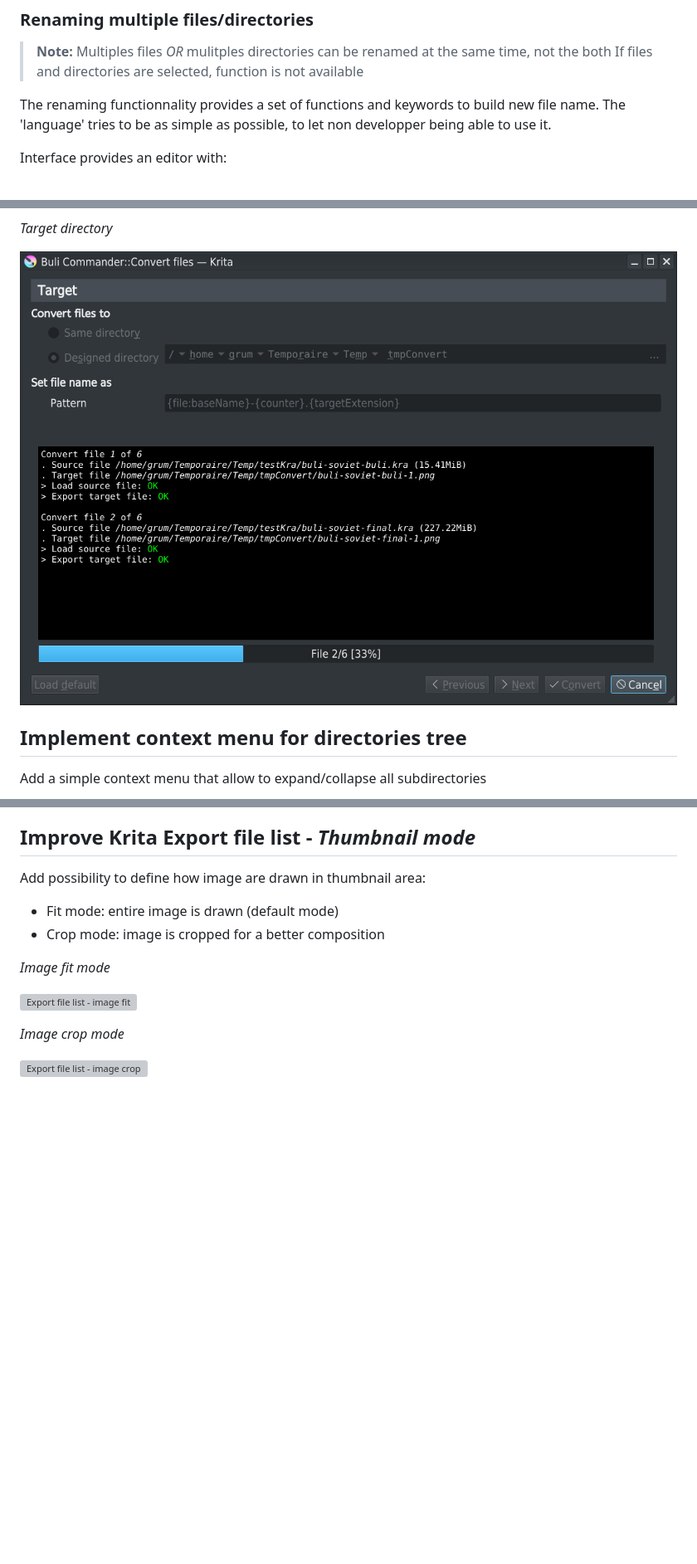
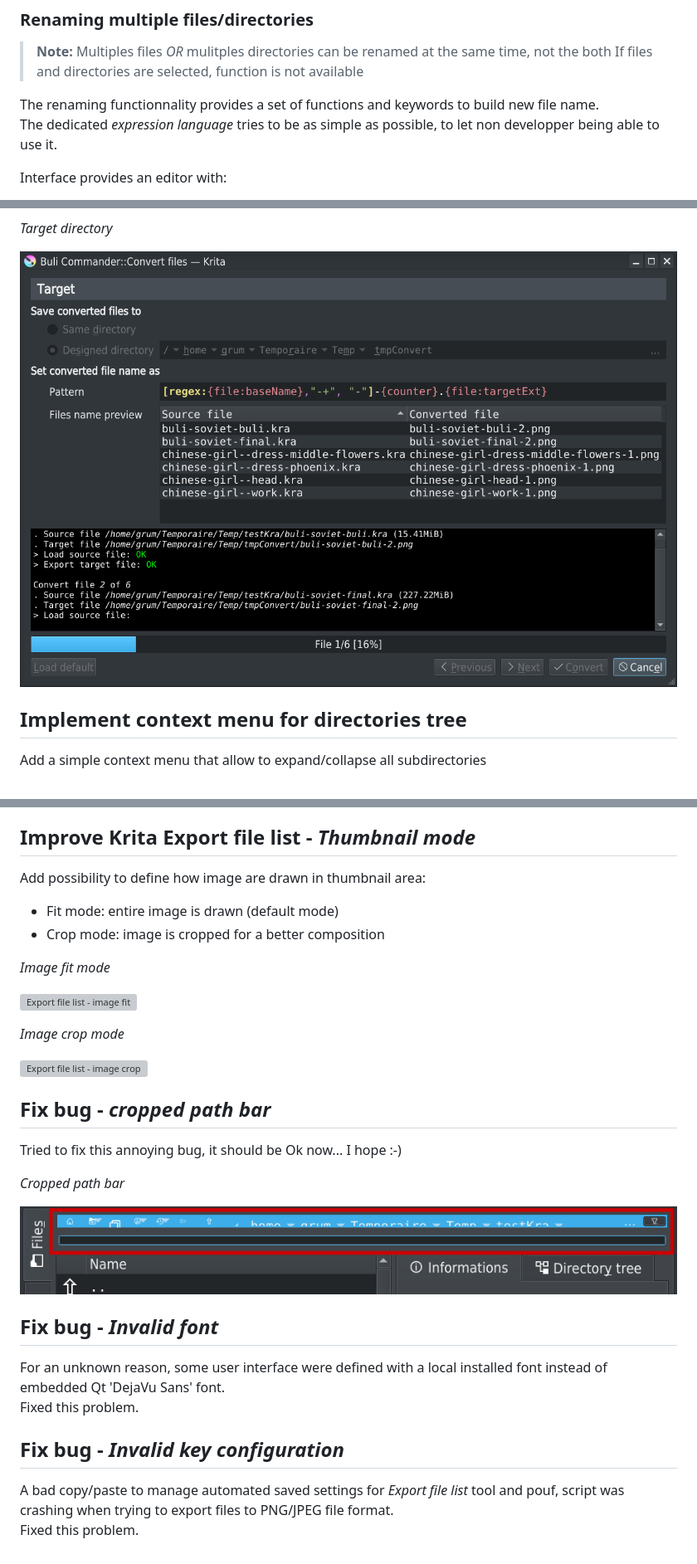
Before and after one commit to Grum999/BuliCommander, a Markdown page: releases-notes/RELEASE-0.5.0a.md, 3 parts joined by grey strips. Shown at 83% size. Rendered like a GitHub page; pictures changed too: screenshots/r0-5-0a_bug-croppedpathbar.png (added), screenshots/r0-5-0a_convert_target.png; blank space fills up the shorter version; grey boxes are pictures that could not be loaded.

Commit message:
Update release note
. Update screenshot+description

```diff
--- a/releases-notes/RELEASE-0.5.0a.md
+++ b/releases-notes/RELEASE-0.5.0a.md
@@ -21,8 +21,8 @@ A simple dialog box to set new file (or directory) name\
 > Multiples files *OR* mulitples directories can be renamed at the same time, not the both
 > If files and directories are selected, function is not available
 
-The renaming functionnality provides a set of functions and keywords to build new file name.
-The 'language' tries to be as simple as possible, to let non developper being able to use it.
+The renaming functionnality provides a set of functions and keywords to build new file name.\
+The dedicated *expression language* tries to be as simple as possible, to let non developper being able to use it.
 
 Interface provides an editor with:
  - Highlighted syntax
@@ -176,3 +177,22 @@ Add possibility to define how image are drawn in thumbnail area:
 *Image crop mode*
 
 ![Export file list - image crop](https://github.com/Grum999/BuliCommander/raw/master/screenshots/r0-5-0a_exportlist_imgcrop.png)
+
+## Fix bug -  *cropped path bar*
+
+Tried to fix this annoying bug, it should be Ok now... I hope :-)
+
+*Cropped path bar*
+
+![Cropped path bar](https://github.com/Grum999/BuliCommander/raw/master/screenshots/r0-5-0a_bug-croppedpathbar.png)
+
+
+## Fix bug - *Invalid font*
+
+For an unknown reason, some user interface were defined with a local installed font instead of embedded Qt 'DejaVu Sans' font.\
+Fixed this problem.
+
+## Fix bug - *Invalid key configuration*
+
+A bad copy/paste to manage automated saved settings for *Export file list* tool and pouf, script was crashing when trying to export files to PNG/JPEG file format.\
+Fixed this problem.
```
Also changed, not shown: other parts of releases-notes/RELEASE-0.5.0a.md (+2 -1 lines).
